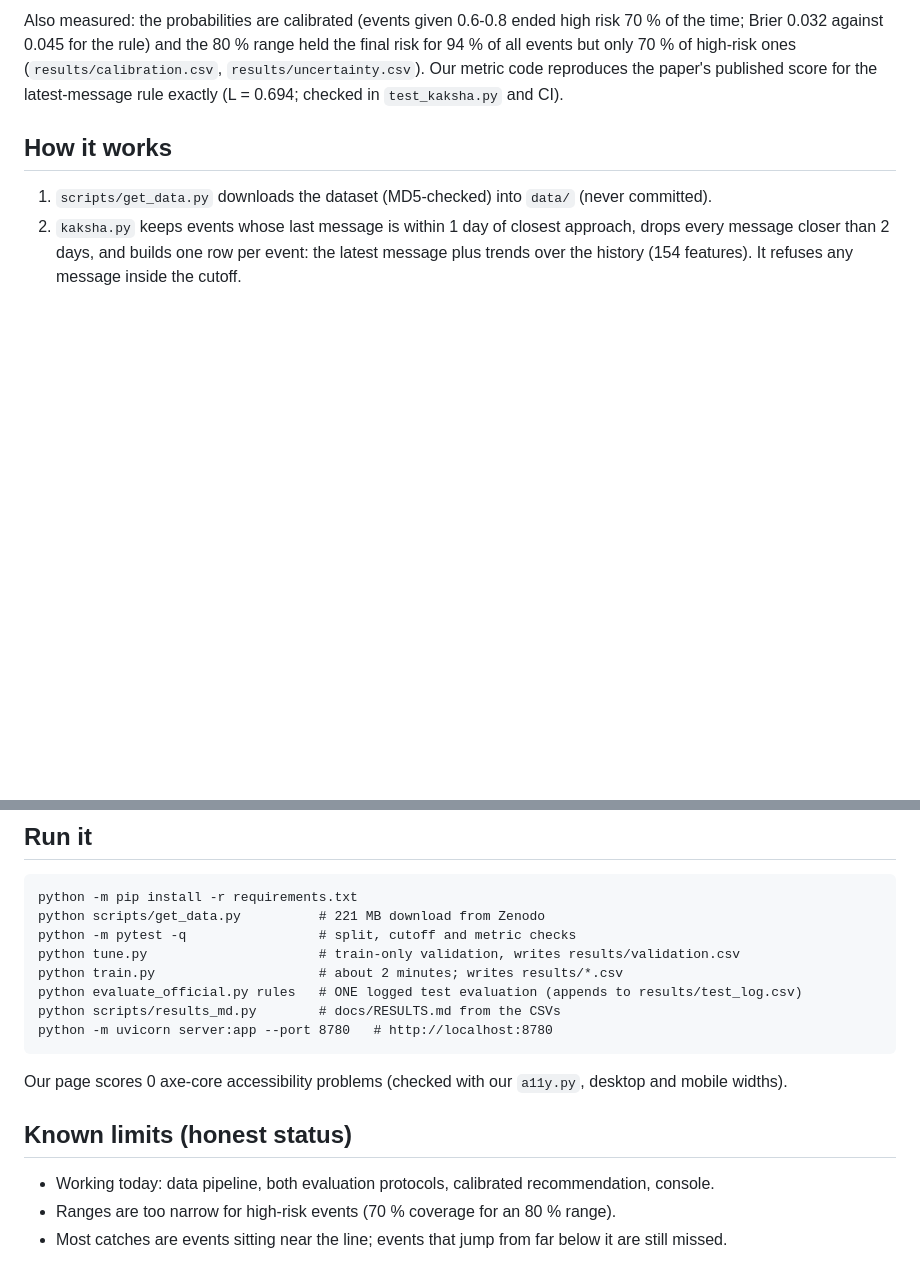
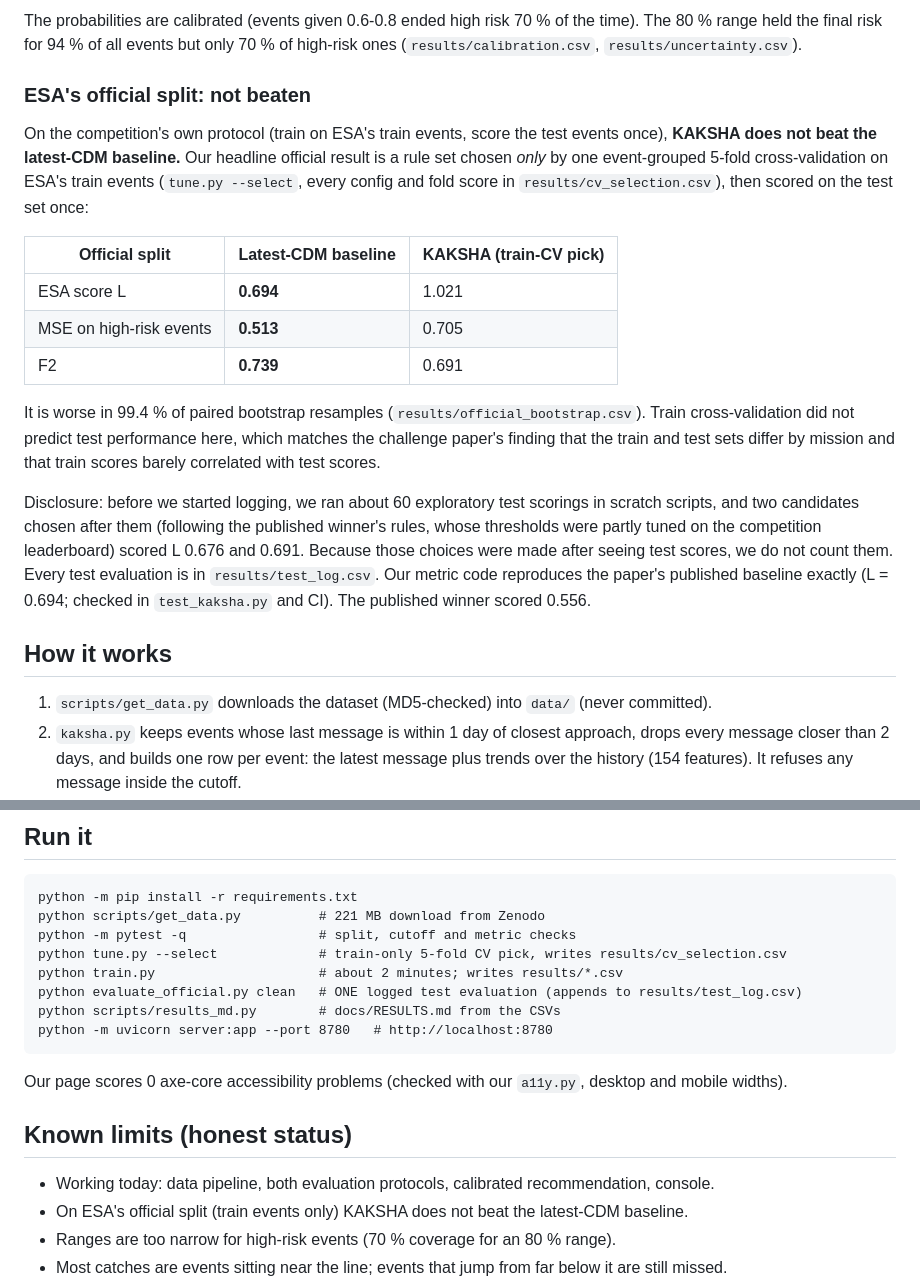
Before and after one commit to thegoodengineers/kaksha, a Markdown page: README.md, 2 parts joined by grey strips. GitHub-like rendering; blank space fills up the shorter version.

````diff
--- a/README.md
+++ b/README.md
@@ -61,8 +34,29 @@ trained on ESA's train events plus the other 4 folds (no event is scored by a mo
 
-Also measured: the probabilities are calibrated (events given 0.6-0.8 ended high risk 70 % of the time;
-Brier 0.032 against 0.045 for the rule) and the 80 % range held the final risk for 94 % of all events but only
-70 % of high-risk ones (`results/calibration.csv`, `results/uncertainty.csv`). Our metric code reproduces the
-paper's published score for the latest-message rule exactly (L = 0.694; checked in `test_kaksha.py` and CI).
+The probabilities are calibrated (events given 0.6-0.8 ended high risk 70 % of the time). The 80 % range held
+the final risk for 94 % of all events but only 70 % of high-risk ones (`results/calibration.csv`,
+`results/uncertainty.csv`).
+
+### ESA's official split: not beaten
+On the competition's own protocol (train on ESA's train events, score the test events once), **KAKSHA does not
+beat the latest-CDM baseline.** Our headline official result is a rule set chosen *only* by one event-grouped
+5-fold cross-validation on ESA's train events (`tune.py --select`, every config and fold score in
+`results/cv_selection.csv`), then scored on the test set once:
+
+| Official split | Latest-CDM baseline | KAKSHA (train-CV pick) |
+|---|---|---|
+| ESA score L | **0.694** | 1.021 |
+| MSE on high-risk events | **0.513** | 0.705 |
+| F2 | **0.739** | 0.691 |
+
+It is worse in 99.4 % of paired bootstrap resamples (`results/official_bootstrap.csv`). Train cross-validation
+did not predict test performance here, which matches the challenge paper's finding that the train and test
+sets differ by mission and that train scores barely correlated with test scores.
+
+Disclosure: before we started logging, we ran about 60 exploratory test scorings in scratch scripts, and two
+candidates chosen after them (following the published winner's rules, whose thresholds were partly tuned on the
+competition leaderboard) scored L 0.676 and 0.691. Because those choices were made after seeing test scores, we
+do not count them. Every test evaluation is in `results/test_log.csv`. Our metric code reproduces the paper's
+published baseline exactly (L = 0.694; checked in `test_kaksha.py` and CI). The published winner scored 0.556.
 
 ## How it works
 1. `scripts/get_data.py` downloads the dataset (MD5-checked) into `data/` (never committed).
@@ -81,9 +75,9 @@ paper's published score for the latest-message rule exactly (L = 0.694; checked
 python -m pip install -r requirements.txt
 python scripts/get_data.py          # 221 MB download from Zenodo
 python -m pytest -q                 # split, cutoff and metric checks
-python tune.py                      # train-only validation, writes results/validation.csv
+python tune.py --select             # train-only 5-fold CV pick, writes results/cv_selection.csv
 python train.py                     # about 2 minutes; writes results/*.csv
-python evaluate_official.py rules   # ONE logged test evaluation (appends to results/test_log.csv)
+python evaluate_official.py clean   # ONE logged test evaluation (appends to results/test_log.csv)
 python scripts/results_md.py        # docs/RESULTS.md from the CSVs
 python -m uvicorn server:app --port 8780   # http://localhost:8780
 ```
@@ -91,6 +85,7 @@ Our page scores 0 axe-core accessibility problems (checked with our `a11y.py`, d
 
 ## Known limits (honest status)
 - Working today: data pipeline, both evaluation protocols, calibrated recommendation, console.
+- On ESA's official split (train events only) KAKSHA does not beat the latest-CDM baseline.
 - Ranges are too narrow for high-risk events (70 % coverage for an 80 % range).
 - Most catches are events sitting near the line; events that jump from far below it are still missed.
 - The demo event (1573) was picked after the fact to show a catch; the console's filters show misses and
````
Also changed, not shown: other parts of README.md (+4 -31 lines), docs/RESULTS.md (+18 -16 lines), tasks/abhijeet.md (+1 -1 lines), docs/screenshots/console-1440.png, docs/screenshots/console-400.png, docs/screenshots/console-top.png, docs/screenshots/event-revealed.png, docs/screenshots/tradeoff.png, 12 other files.
